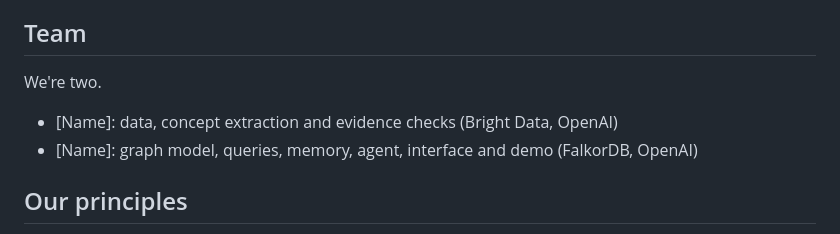
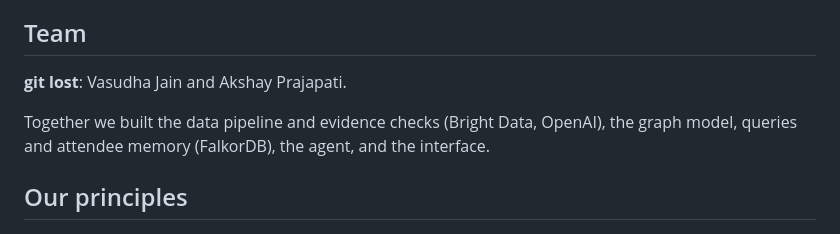
Before and after one commit to Akshay171124/throughline, a Markdown page: THROUGHLINE_SUBMISSION.md, the part around one of its changes. GitHub-like rendering.

Commit message:
Team: git lost (Vasudha Jain and Akshay Prajapati)
Co-Authored-By: Claude Opus 5.5 <noreply@anthropic.com>

```diff
--- a/THROUGHLINE_SUBMISSION.md
+++ b/THROUGHLINE_SUBMISSION.md
@@ -150,10 +150,9 @@ All of it between 10:00 AM and 2:00 PM, in about 30 commits:
 
 ## Team
 
-We're two.
+**git lost**: Vasudha Jain and Akshay Prajapati.
 
-- [Name]: data, concept extraction and evidence checks (Bright Data, OpenAI)
-- [Name]: graph model, queries, memory, agent, interface and demo (FalkorDB, OpenAI)
+Together we built the data pipeline and evidence checks (Bright Data, OpenAI), the graph model, queries and attendee memory (FalkorDB), the agent, and the interface.
 
 ## Our principles
 
```
Also changed, not shown: other parts of THROUGHLINE_SUBMISSION.md (+1 -1 lines).
